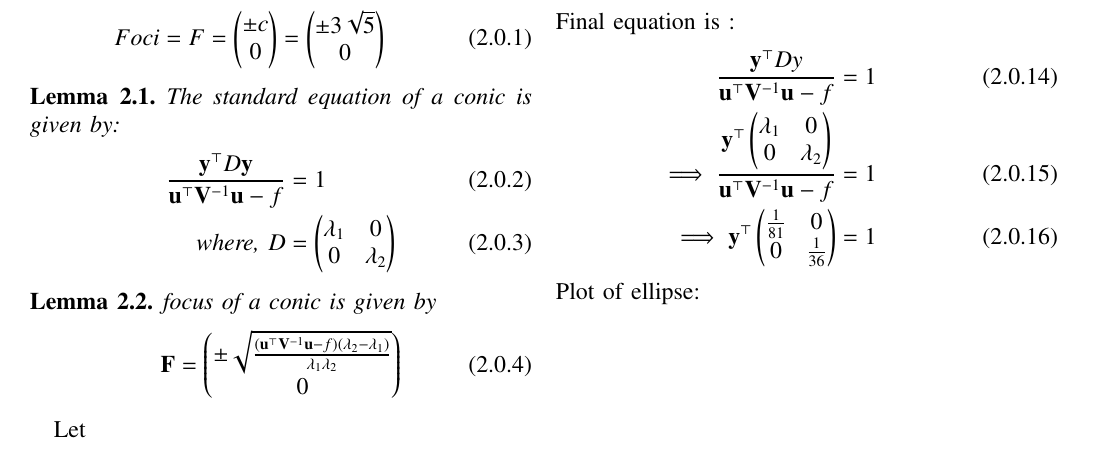
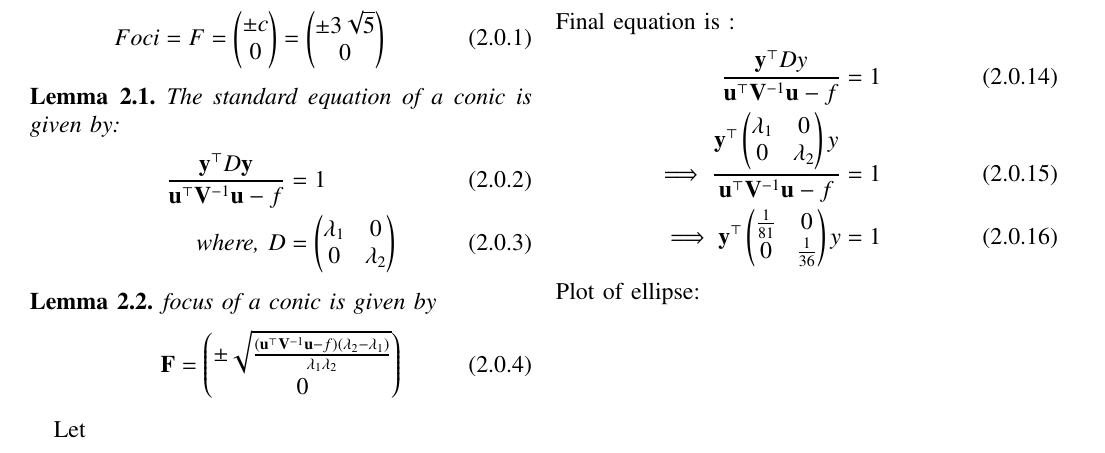
Before and after one commit to tejasri3657/Assignment-6, a LaTeX paper (main.tex): part of page 1 of 2, cut so that both start at the same text. Compiled offline with pdfLaTeX.

Commit message:
Update main.tex

```diff
--- a/main.tex
+++ b/main.tex
@@ -199,8 +200,8 @@ Putting above equation (2.0.10) in (2.0.8), Find
 Final equation is :
 \begin{align}
 \frac{\vec{y}^{\top}Dy}{\vec{u}^{\top}\vec{V}^{-1}\vec{u}-f}=1\\
-\implies \frac{\vec{y}^{\top}\myvec{\lambda_1& 0 \\ 0 & \lambda_2}}{\vec{u}^{\top}\vec{V}^{-1}\vec{u}-f} =1\\
-\implies \vec{y}^{\top}\myvec{\frac{1}{81}& 0 \\ 0 & \frac{1}{36}}=1
+\implies \frac{\vec{y}^{\top}\myvec{\lambda_1& 0 \\ 0 & \lambda_2}y}{\vec{u}^{\top}\vec{V}^{-1}\vec{u}-f} =1\\
+\implies \vec{y}^{\top}\myvec{\frac{1}{81}& 0 \\ 0 & \frac{1}{36}}{y}=1
 \end{align}
 Plot of ellipse:
 \numberwithin{figure}{section}
```
Also changed, not shown: main.tex (1 more changed lines).
